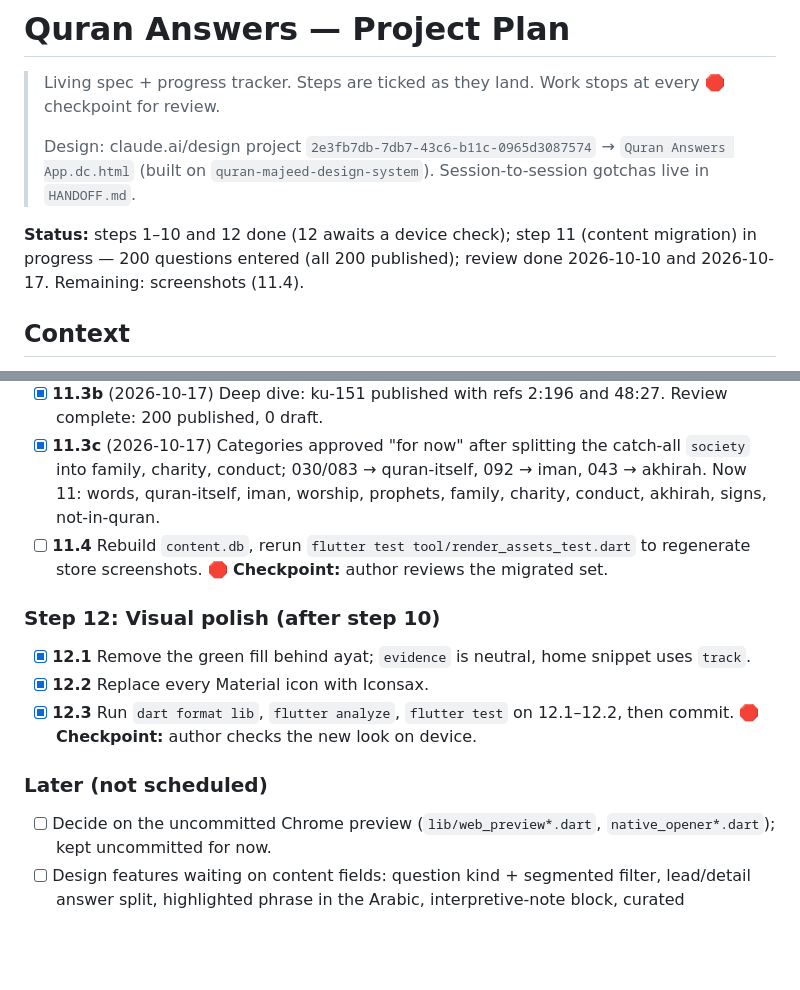
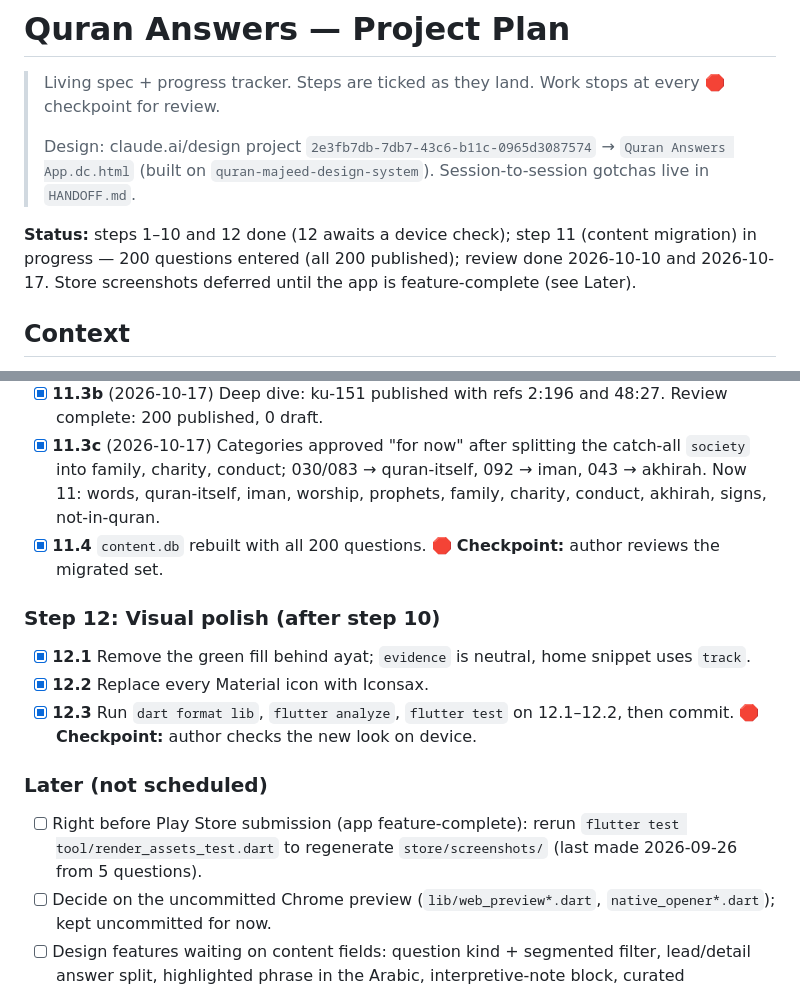
Before and after one commit to KhalidSaifullahFuad/quran-answers, a Markdown page: PLAN.md, 2 parts joined by grey strips. GitHub-like rendering; blank space fills up the shorter version.

Commit message:
docs: defer store screenshots until the app is complete

```diff
--- a/PLAN.md
+++ b/PLAN.md
@@ -4,7 +4,7 @@
 >
 > Design: claude.ai/design project `2e3fb7db-7db7-43c6-b11c-0965d3087574` → `Quran Answers App.dc.html` (built on `quran-majeed-design-system`). Session-to-session gotchas live in `HANDOFF.md`.
 
-**Status:** steps 1–10 and 12 done (12 awaits a device check); step 11 (content migration) in progress — 200 questions entered (all 200 published); review done 2026-10-10 and 2026-10-17. Remaining: screenshots (11.4).
+**Status:** steps 1–10 and 12 done (12 awaits a device check); step 11 (content migration) in progress — 200 questions entered (all 200 published); review done 2026-10-10 and 2026-10-17. Store screenshots deferred until the app is feature-complete (see Later).
 
 
 ## Context
@@ -115,7 +115,7 @@ user.db     bookmarks (question_slug, folder_id?), ayah_bookmarks (ayah_id, fold
 - [x] **11.3b-5** (2026-10-17) Deep dive: ku-162 published with ref 19:34; ku-178 published as the source has it (12:46, not corrected).
 - [x] **11.3b** (2026-10-17) Deep dive: ku-151 published with refs 2:196 and 48:27. Review complete: 200 published, 0 draft.
 - [x] **11.3c** (2026-10-17) Categories approved "for now" after splitting the catch-all `society` into family, charity, conduct; 030/083 → quran-itself, 092 → iman, 043 → akhirah. Now 11: words, quran-itself, iman, worship, prophets, family, charity, conduct, akhirah, signs, not-in-quran.
-- [ ] **11.4** Rebuild `content.db`, rerun `flutter test tool/render_assets_test.dart` to regenerate store screenshots.
+- [x] **11.4** `content.db` rebuilt with all 200 questions.
 🛑 **Checkpoint:** author reviews the migrated set.
 
 ### Step 12: Visual polish (after step 10)
@@ -125,6 +125,7 @@ user.db     bookmarks (question_slug, folder_id?), ayah_bookmarks (ayah_id, fold
 🛑 **Checkpoint:** author checks the new look on device.
 
 ### Later (not scheduled)
+- [ ] Right before Play Store submission (app feature-complete): rerun `flutter test tool/render_assets_test.dart` to regenerate `store/screenshots/` (last made 2026-09-26 from 5 questions).
 - [ ] Decide on the uncommitted Chrome preview (`lib/web_preview*.dart`, `native_opener*.dart`); kept uncommitted for now.
 - [ ] Design features waiting on content fields: question kind + segmented filter, lead/detail answer split, highlighted phrase in the Arabic, interpretive-note block, curated collections, Bengali transliterated surah names.
 - [ ] "Same phrase in this surah" on the ayah screen (needs phrase data).
```
